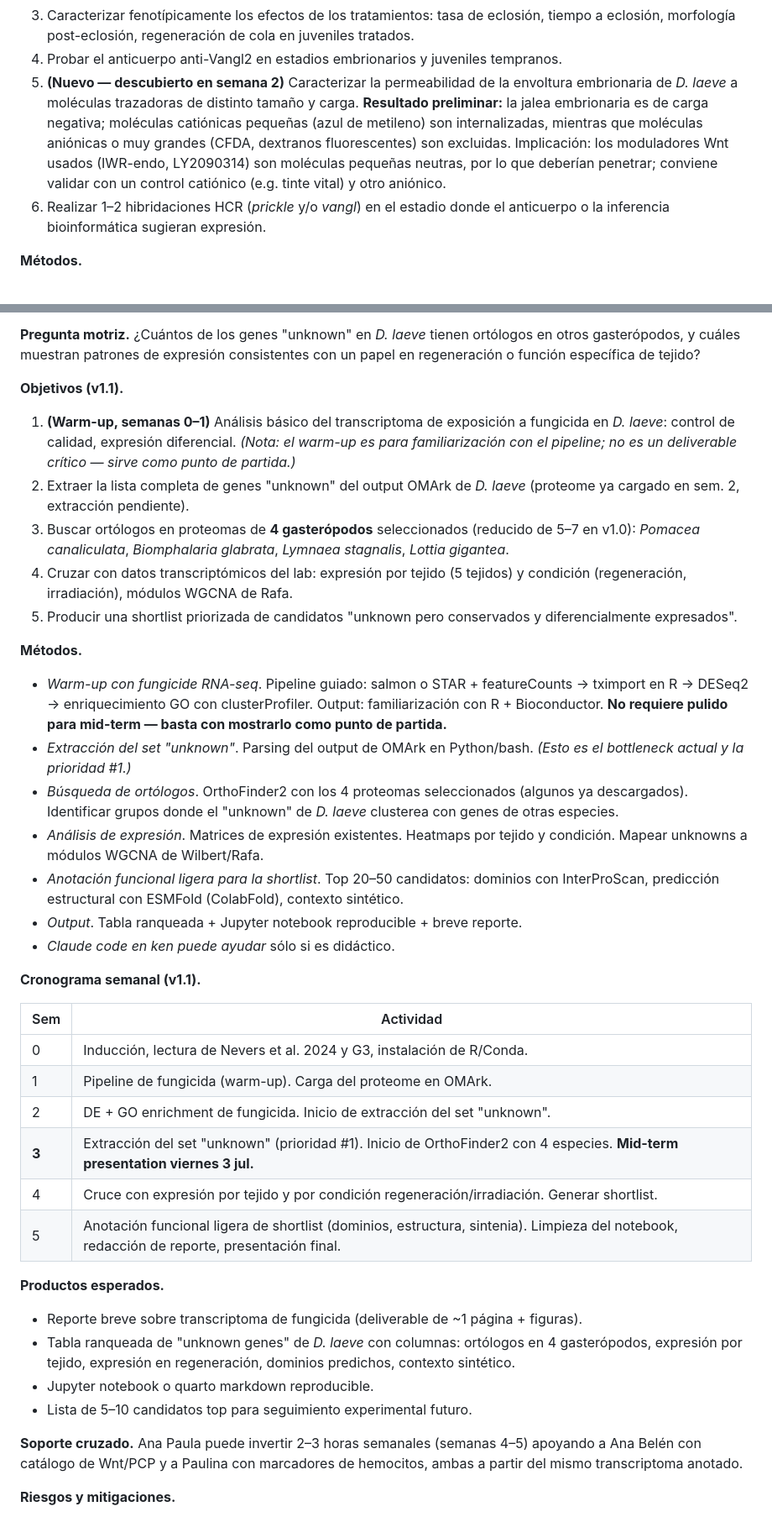
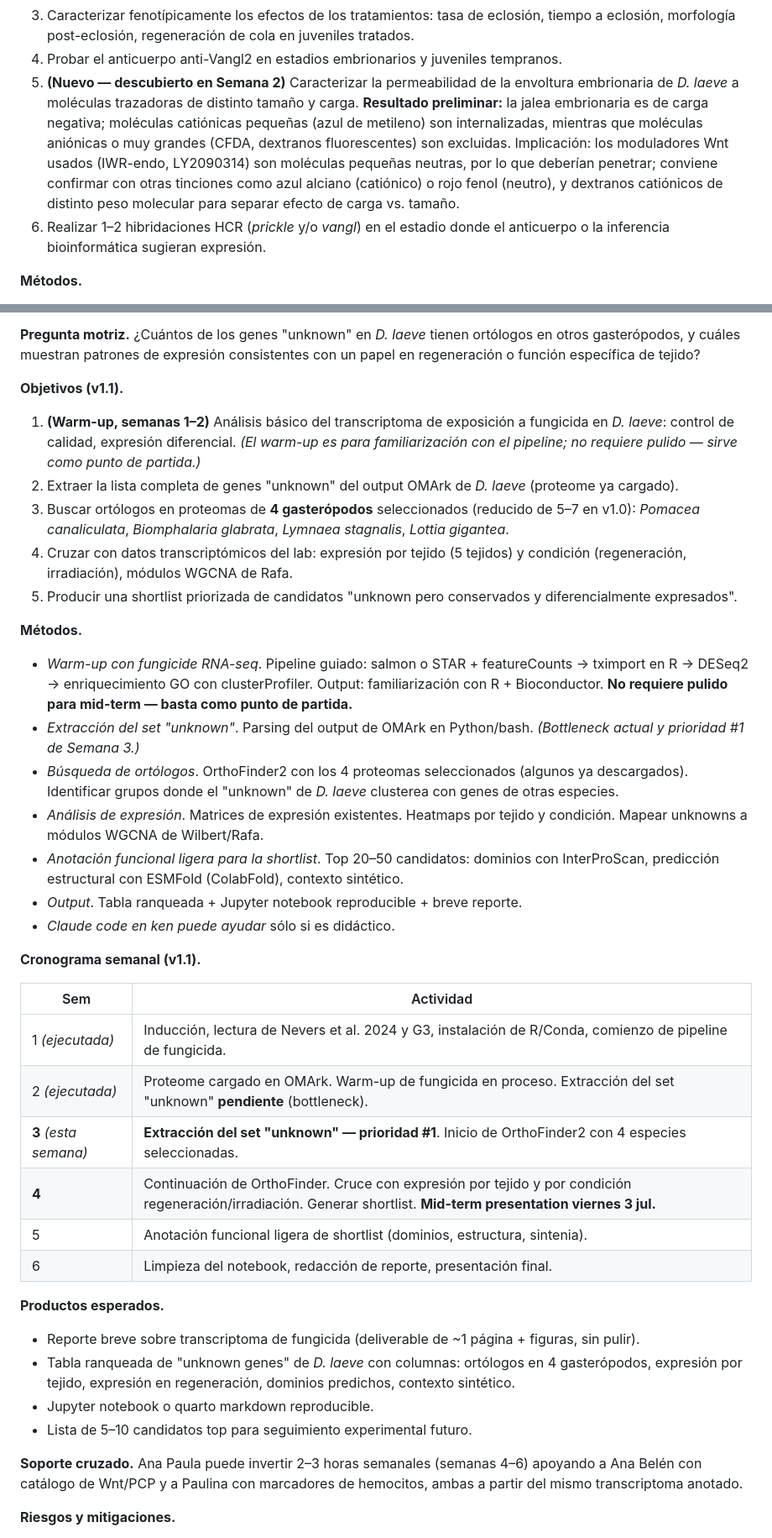
Before and after one commit to jerolon/jerolon.github.io, a Markdown page: Proyectos_Verano_2026_LabA03_1.md, 2 parts joined by grey strips. Shown at 84% size. GitHub-like rendering.

```diff
--- a/Proyectos_Verano_2026_LabA03_1.md
+++ b/Proyectos_Verano_2026_LabA03_1.md
@@ -112,7 +110,7 @@ Song et al. 2021 ([10.1007/s10709-020-00110-6](https://doi.org/10.1007/s10709-02
 2. Estandarizar tratamientos farmacológicos de Wnt en embriones tempranos y juveniles de *D. laeve* con IWR-endo (inhibidor) y LY2090314 (activador).
 3. Caracterizar fenotípicamente los efectos de los tratamientos: tasa de eclosión, tiempo a eclosión, morfología post-eclosión, regeneración de cola en juveniles tratados.
 4. Probar el anticuerpo anti-Vangl2 en estadios embrionarios y juveniles tempranos.
-5. **(Nuevo — descubierto en semana 2)** Caracterizar la permeabilidad de la envoltura embrionaria de *D. laeve* a moléculas trazadoras de distinto tamaño y carga. **Resultado preliminar:** la jalea embrionaria es de carga negativa; moléculas catiónicas pequeñas (azul de metileno) son internalizadas, mientras que moléculas aniónicas o muy grandes (CFDA, dextranos fluorescentes) son excluidas. Implicación: los moduladores Wnt usados (IWR-endo, LY2090314) son moléculas pequeñas neutras, por lo que deberían penetrar; conviene validar con un control catiónico (e.g. tinte vital) y otro aniónico.
+5. **(Nuevo — descubierto en Semana 2)** Caracterizar la permeabilidad de la envoltura embrionaria de *D. laeve* a moléculas trazadoras de distinto tamaño y carga. **Resultado preliminar:** la jalea embrionaria es de carga negativa; moléculas catiónicas pequeñas (azul de metileno) son internalizadas, mientras que moléculas aniónicas o muy grandes (CFDA, dextranos fluorescentes) son excluidas. Implicación: los moduladores Wnt usados (IWR-endo, LY2090314) son moléculas pequeñas neutras, por lo que deberían penetrar; conviene confirmar con otras tinciones como azul alciano (catiónico) o rojo fenol (neutro), y dextranos catiónicos de distinto peso molecular para separar efecto de carga vs. tamaño.
 6. Realizar 1–2 hibridaciones HCR (*prickle* y/o *vangl*) en el estadio donde el anticuerpo o la inferencia bioinformática sugieran expresión.
 
 **Métodos.**
@@ -231,16 +228,16 @@ Disociación con acutasa y condiciones para optimizar viabilidad de las células
 
 **Objetivos (v1.1).**
 
-1. **(Warm-up, semanas 0–1)** Análisis básico del transcriptoma de exposición a fungicida en *D. laeve*: control de calidad, expresión diferencial. *(Nota: el warm-up es para familiarización con el pipeline; no es un deliverable crítico — sirve como punto de partida.)*
-2. Extraer la lista completa de genes "unknown" del output OMArk de *D. laeve* (proteome ya cargado en sem. 2, extracción pendiente).
+1. **(Warm-up, semanas 1–2)** Análisis básico del transcriptoma de exposición a fungicida en *D. laeve*: control de calidad, expresión diferencial. *(El warm-up es para familiarización con el pipeline; no requiere pulido — sirve como punto de partida.)*
+2. Extraer la lista completa de genes "unknown" del output OMArk de *D. laeve* (proteome ya cargado).
 3. Buscar ortólogos en proteomas de **4 gasterópodos** seleccionados (reducido de 5–7 en v1.0): *Pomacea canaliculata*, *Biomphalaria glabrata*, *Lymnaea stagnalis*, *Lottia gigantea*.
 4. Cruzar con datos transcriptómicos del lab: expresión por tejido (5 tejidos) y condición (regeneración, irradiación), módulos WGCNA de Rafa.
 5. Producir una shortlist priorizada de candidatos "unknown pero conservados y diferencialmente expresados".
 
 **Métodos.**
 
-- *Warm-up con fungicide RNA-seq*. Pipeline guiado: salmon o STAR + featureCounts → tximport en R → DESeq2 → enriquecimiento GO con clusterProfiler. Output: familiarización con R + Bioconductor. **No requiere pulido para mid-term — basta con mostrarlo como punto de partida.**
-- *Extracción del set "unknown"*. Parsing del output de OMArk en Python/bash. *(Esto es el bottleneck actual y la prioridad #1.)*
+- *Warm-up con fungicide RNA-seq*. Pipeline guiado: salmon o STAR + featureCounts → tximport en R → DESeq2 → enriquecimiento GO con clusterProfiler. Output: familiarización con R + Bioconductor. **No requiere pulido para mid-term — basta como punto de partida.**
+- *Extracción del set "unknown"*. Parsing del output de OMArk en Python/bash. *(Bottleneck actual y prioridad #1 de Semana 3.)*
 - *Búsqueda de ortólogos*. OrthoFinder2 con los 4 proteomas seleccionados (algunos ya descargados). Identificar grupos donde el "unknown" de *D. laeve* clusterea con genes de otras especies.
 - *Análisis de expresión*. Matrices de expresión existentes. Heatmaps por tejido y condición. Mapear unknowns a módulos WGCNA de Wilbert/Rafa.
 - *Anotación funcional ligera para la shortlist*. Top 20–50 candidatos: dominios con InterProScan, predicción estructural con ESMFold (ColabFold), contexto sintético.
@@ -251,21 +248,21 @@ Disociación con acutasa y condiciones para optimizar viabilidad de las células
 
 | Sem | Actividad |
 |-----|-----------|
-| 0 | Inducción, lectura de Nevers et al. 2024 y G3, instalación de R/Conda. |
-| 1 | Pipeline de fungicida (warm-up). Carga del proteome en OMArk. |
-| 2 | DE + GO enrichment de fungicida. Inicio de extracción del set "unknown". |
-| **3** | Extracción del set "unknown" (prioridad #1). Inicio de OrthoFinder2 con 4 especies. **Mid-term presentation viernes 3 jul.** |
-| 4 | Cruce con expresión por tejido y por condición regeneración/irradiación. Generar shortlist. |
-| 5 | Anotación funcional ligera de shortlist (dominios, estructura, sintenia). Limpieza del notebook, redacción de reporte, presentación final. |
+| 1 *(ejecutada)* | Inducción, lectura de Nevers et al. 2024 y G3, instalación de R/Conda, comienzo de pipeline de fungicida. |
+| 2 *(ejecutada)* | Proteome cargado en OMArk. Warm-up de fungicida en proceso. Extracción del set "unknown" **pendiente** (bottleneck). |
+| **3** *(esta semana)* | **Extracción del set "unknown" — prioridad #1**. Inicio de OrthoFinder2 con 4 especies seleccionadas. |
+| **4** | Continuación de OrthoFinder. Cruce con expresión por tejido y por condición regeneración/irradiación. Generar shortlist. **Mid-term presentation viernes 3 jul.** |
+| 5 | Anotación funcional ligera de shortlist (dominios, estructura, sintenia). |
+| 6 | Limpieza del notebook, redacción de reporte, presentación final. |
 
 **Productos esperados.**
 
-- Reporte breve sobre transcriptoma de fungicida (deliverable de ~1 página + figuras).
+- Reporte breve sobre transcriptoma de fungicida (deliverable de ~1 página + figuras, sin pulir).
 - Tabla ranqueada de "unknown genes" de *D. laeve* con columnas: ortólogos en 4 gasterópodos, expresión por tejido, expresión en regeneración, dominios predichos, contexto sintético.
 - Jupyter notebook o quarto markdown reproducible.
 - Lista de 5–10 candidatos top para seguimiento experimental futuro.
 
-**Soporte cruzado.** Ana Paula puede invertir 2–3 horas semanales (semanas 4–5) apoyando a Ana Belén con catálogo de Wnt/PCP y a Paulina con marcadores de hemocitos, ambas a partir del mismo transcriptoma anotado.
+**Soporte cruzado.** Ana Paula puede invertir 2–3 horas semanales (semanas 4–6) apoyando a Ana Belén con catálogo de Wnt/PCP y a Paulina con marcadores de hemocitos, ambas a partir del mismo transcriptoma anotado.
 
 **Riesgos y mitigaciones.**
 
```
Also changed, not shown: other parts of Proyectos_Verano_2026_LabA03_1.md (+41 -44 lines).
